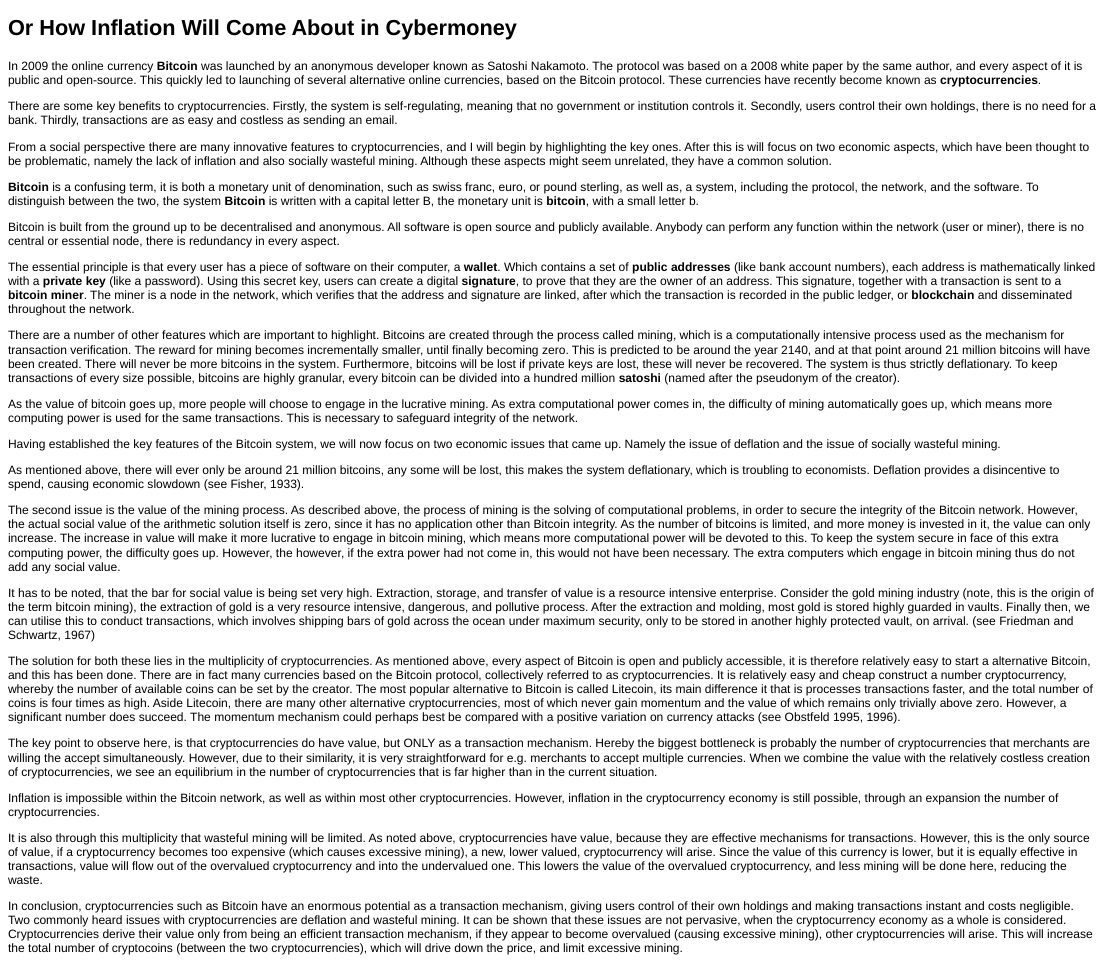
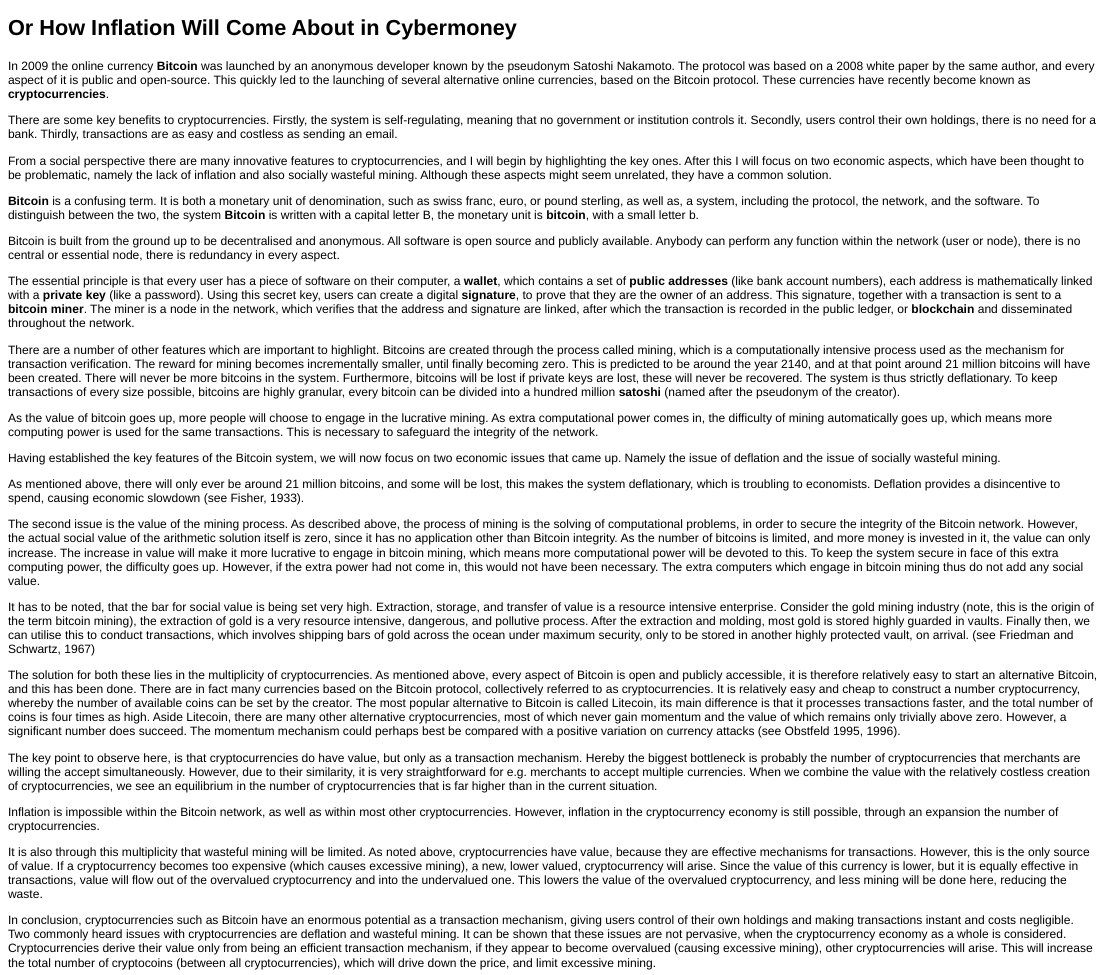
Before and after one commit to bquast/Cryptocurrency-Inflation, an R Markdown document (README.Rmd): the page in a window 1100 px wide, from its top. The pictures show the output file README.html that the author committed with the source, opened offline.

Commit message:
bennies comments

```diff
--- a/README.Rmd
+++ b/README.Rmd
@@ -3,9 +3,9 @@
 Or How Inflation Will Come About in Cybermoney
 -------------------------------------------------------------
 
-In 2009 the online currency **Bitcoin** was launched by an anonymous developer known as Satoshi Nakamoto.
+In 2009 the online currency **Bitcoin** was launched by an anonymous developer known by the pseudonym Satoshi Nakamoto.
 The protocol was based on a 2008 white paper by the same author, and every aspect of it is public and open-source.
-This quickly led to launching of several alternative online currencies, based on the Bitcoin protocol.
+This quickly led to the launching of several alternative online currencies, based on the Bitcoin protocol.
 These currencies have recently become known as **cryptocurrencies**.
 
 There are some key benefits to cryptocurrencies.
@@ -15,11 +15,12 @@
 
 From a social perspective there are many innovative features to cryptocurrencies,
 and I will begin by highlighting the key ones.
-After this is will focus on two economic aspects, which have been thought to be problematic,
+After this I will focus on two economic aspects, which have been thought to be problematic,
 namely the lack of inflation and also socially wasteful mining.
 Although these aspects might seem unrelated, they have a common solution.
 
-**Bitcoin** is a confusing term, it is both a monetary unit of denomination,
+**Bitcoin** is a confusing term.
+It is both a monetary unit of denomination,
 such as swiss franc, euro, or pound sterling,
 as well as, a system, including the protocol, the network, and the software.
 To distinguish between the two, the system **Bitcoin** is written with a capital letter B,
@@ -27,12 +28,12 @@
 
 Bitcoin is built from the ground up to be decentralised and anonymous.
 All software is open source and publicly available.
-Anybody can perform any function within the network (user or miner),
+Anybody can perform any function within the network (user or node),
 there is no central or essential node,
 there is redundancy in every aspect.
 
-The essential principle is that every user has a piece of software on their computer, a **wallet**.
-Which contains a set of **public addresses** (like bank account numbers),
+The essential principle is that every user has a piece of software on their computer, a **wallet**,
+which contains a set of **public addresses** (like bank account numbers),
 each address is mathematically linked with a **private key** (like a password).
 Using this secret key, users can create a digital **signature**,
 to prove that they are the owner of an address.
@@ -56,13 +57,13 @@
 As the value of bitcoin goes up, more people will choose to engage in the lucrative mining.
 As extra computational power comes in, the difficulty of mining automatically goes up,
 which means more computing power is used for the same transactions.
-This is necessary to safeguard integrity of the network.
+This is necessary to safeguard the integrity of the network.
 
 Having established the key features of the Bitcoin system,
 we will now focus on two economic issues that came up.
 Namely the issue of deflation and the issue of socially wasteful mining.
 
-As mentioned above, there will ever only be around 21 million bitcoins, any some will be lost,
+As mentioned above, there will only ever be around 21 million bitcoins, and some will be lost,
 this makes the system deflationary, which is troubling to economists.
 Deflation provides a disincentive to spend, causing economic slowdown (see Fisher, 1933).
 
@@ -74,7 +75,7 @@
 The increase in value will make it more lucrative to engage in bitcoin mining,
 which means more computational power will be devoted to this.
 To keep the system secure in face of this extra computing power, the difficulty goes up.
-However, the however, if the extra power had not come in, this would not have been necessary.
+However, if the extra power had not come in, this would not have been necessary.
 The extra computers which engage in bitcoin mining thus do not add any social value.
 
 It has to be noted, that the bar for social value is being set very high.
@@ -88,17 +89,17 @@
 
 The solution for both these lies in the multiplicity of cryptocurrencies.
 As mentioned above, every aspect of Bitcoin is open and publicly accessible,
-it is therefore relatively easy to start a alternative Bitcoin, and this has been done.
+it is therefore relatively easy to start an alternative Bitcoin, and this has been done.
 There are in fact many currencies based on the Bitcoin protocol, collectively referred to as
 cryptocurrencies.
-It is relatively easy and cheap construct a number cryptocurrency, whereby the number of available coins can be set by the creator.
-The most popular alternative to Bitcoin is called Litecoin, its main difference it that is processes transactions faster, and the total number of coins is four times as high.
+It is relatively easy and cheap to construct a number cryptocurrency, whereby the number of available coins can be set by the creator.
+The most popular alternative to Bitcoin is called Litecoin, its main difference is that it processes transactions faster, and the total number of coins is four times as high.
 Aside Litecoin, there are many other alternative cryptocurrencies,
 most of which never gain momentum and the value of which remains only trivially above zero.
 However, a significant number does succeed.
 The momentum mechanism could perhaps best be compared with a positive variation on currency attacks (see Obstfeld 1995, 1996).
 
-The key point to observe here, is that cryptocurrencies do have value, but ONLY as a transaction mechanism.
+The key point to observe here, is that cryptocurrencies do have value, but only as a transaction mechanism.
 Hereby the biggest bottleneck is probably the number of cryptocurrencies that merchants are willing the accept simultaneously.
 However, due to their similarity, it is very straightforward for e.g. merchants to accept multiple currencies.
 When we combine the value with the relatively costless creation of cryptocurrencies,
@@ -109,7 +110,8 @@
 
 It is also through this multiplicity that wasteful mining will be limited.
 As noted above, cryptocurrencies have value, because they are effective mechanisms for transactions.
-However, this is the only source of value, if a cryptocurrency becomes too expensive (which causes excessive mining),
+However, this is the only source of value.
+If a cryptocurrency becomes too expensive (which causes excessive mining),
 a new, lower valued, cryptocurrency will arise.
 Since the value of this currency is lower, but it is equally effective in transactions, value will flow out of the overvalued cryptocurrency and into the undervalued one.
 This lowers the value of the overvalued cryptocurrency, and less mining will be done here, reducing the waste.
@@ -121,5 +123,5 @@
 when the cryptocurrency economy as a whole is considered.
 Cryptocurrencies derive their value only from being an efficient transaction mechanism,
 if they appear to become overvalued (causing excessive mining), other cryptocurrencies will arise.
-This will increase the total number of cryptocoins (between the two cryptocurrencies),
+This will increase the total number of cryptocoins (between all cryptocurrencies),
 which will drive down the price, and limit excessive mining.
```
Also changed, not shown: README.html, README.md, 1 other file.
